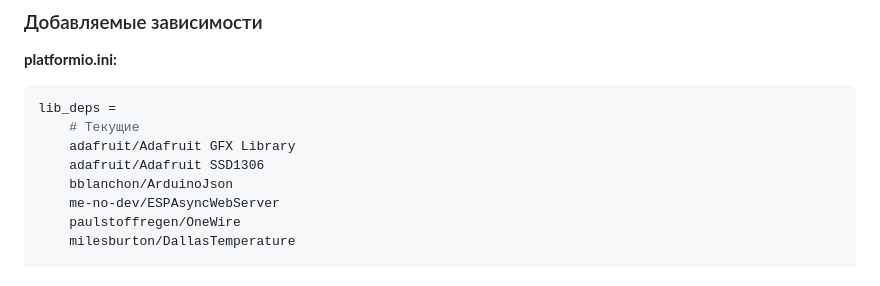
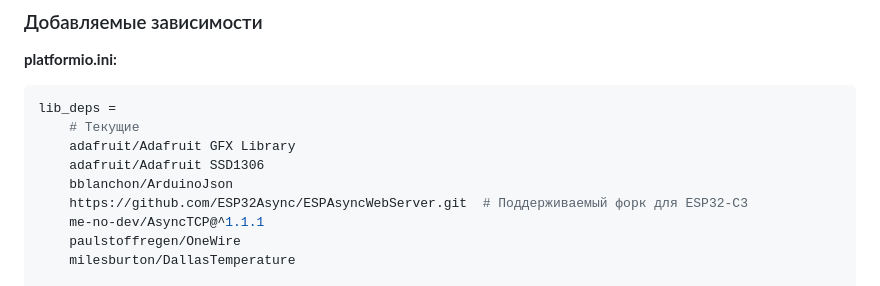
Before and after one commit to grifmax/Smart-Areometr, a Markdown page: docs/INTEGRATION_ROADMAP.md, the part around the change. Rendered like a GitHub page.

```diff
--- a/docs/INTEGRATION_ROADMAP.md
+++ b/docs/INTEGRATION_ROADMAP.md
@@ -247,7 +247,8 @@ lib_deps =
     adafruit/Adafruit GFX Library
     adafruit/Adafruit SSD1306
     bblanchon/ArduinoJson
-    me-no-dev/ESPAsyncWebServer
+    https://github.com/ESP32Async/ESPAsyncWebServer.git  # Поддерживаемый форк для ESP32-C3
+    me-no-dev/AsyncTCP@^1.1.1
     paulstoffregen/OneWire
     milesburton/DallasTemperature
 
```
Also changed, not shown: docs/ESP32-C3_COMPILATION_FIXES.md (+36 -0 lines), docs/TROUBLESHOOTING.md (+59 -1 lines).
